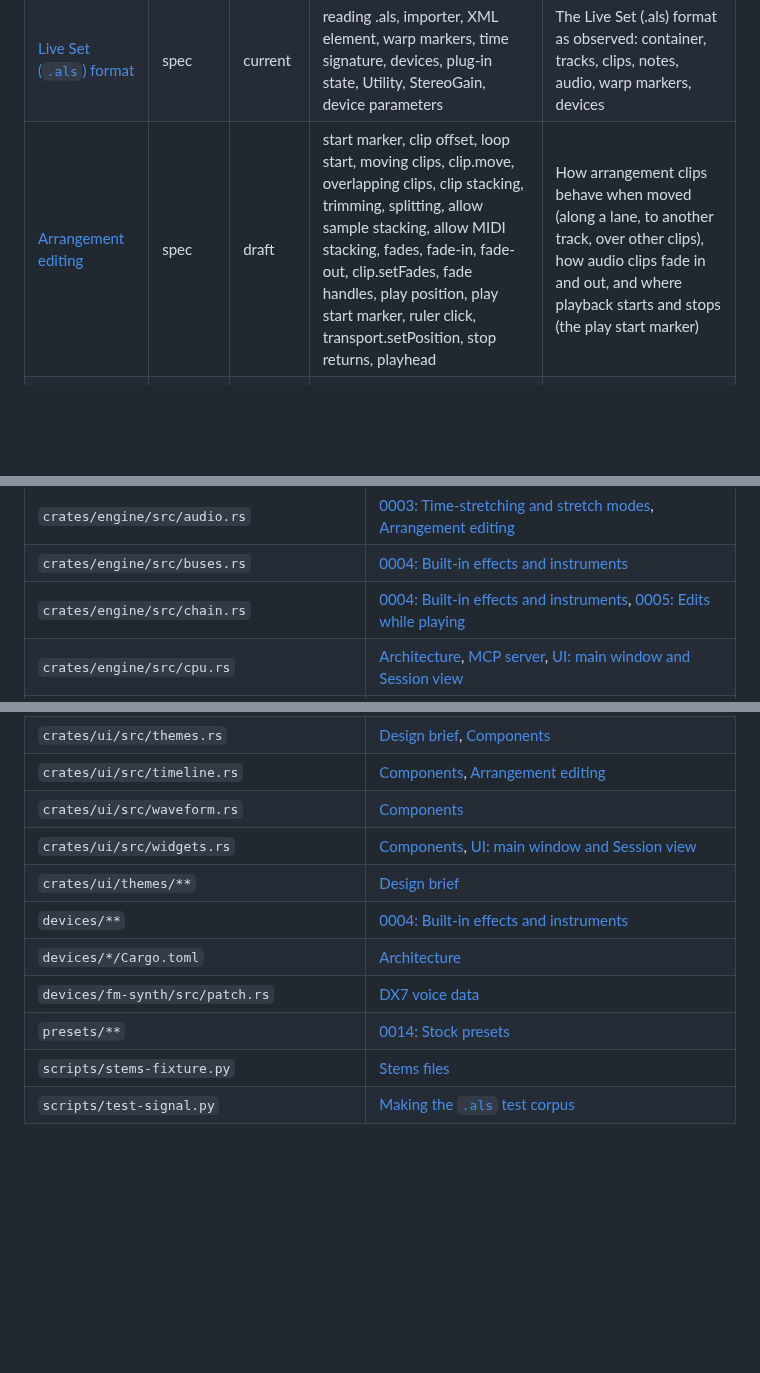
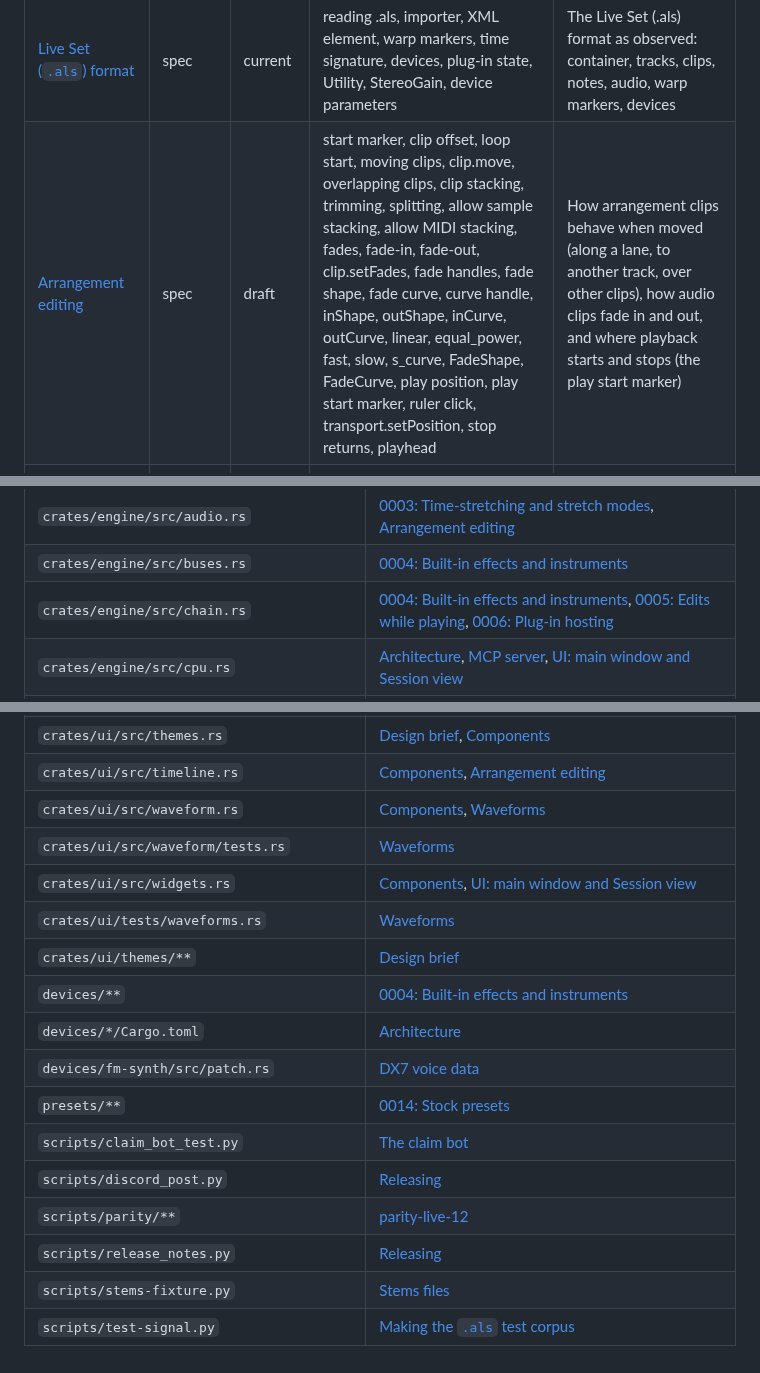
Before and after one commit to Kjnx006/suhina-daw, a Markdown page: docs/INDEX.md, 3 parts joined by grey strips. GitHub-like rendering; blank space fills up the shorter version.

Commit message:
Docs: regenerate INDEX.md, commands.md and the parity figures

```diff
--- a/docs/INDEX.md
+++ b/docs/INDEX.md
@@ -38,7 +39,7 @@ after every merge; do not edit by hand. Find a document by what you are about to
 | [Components](design/components.md) | spec | draft | widget sizes, clip slot states, value field, slider, knob, toggle, meter, track header levels, device panel, piano roll layout | Measurements, states and tokens of every UI component, from the minimal v3 mockups |
 | [Specs](spec/README.md) | spec | current | writing a spec, clean-room observation, where specs go | What the specs are and how they are written (clean-room, observed version, test files) |
 | [Live Set (`.als`) format](spec/als-format.md) | spec | current | reading .als, importer, XML element, warp markers, time signature, devices, plug-in state, Utility, StereoGain, device parameters | The Live Set (.als) format as observed: container, tracks, clips, notes, audio, warp markers, devices |
-| [Arrangement editing](spec/arrangement-editing.md) | spec | draft | start marker, clip offset, loop start, moving clips, clip.move, overlapping clips, clip stacking, trimming, splitting, allow sample stacking, allow MIDI stacking, fades, fade-in, fade-out, clip.setFades, fade handles, play position, play start marker, ruler click, transport.setPosition, stop returns, playhead | How arrangement clips behave when moved (along a lane, to another track, over other clips), how audio clips fade in and out, and where playback starts and stops (the play start marker) |
+| [Arrangement editing](spec/arrangement-editing.md) | spec | draft | start marker, clip offset, loop start, moving clips, clip.move, overlapping clips, clip stacking, trimming, splitting, allow sample stacking, allow MIDI stacking, fades, fade-in, fade-out, clip.setFades, fade handles, fade shape, fade curve, curve handle, inShape, outShape, inCurve, outCurve, linear, equal_power, fast, slow, s_curve, FadeShape, FadeCurve, play position, play start marker, ruler click, transport.setPosition, stop returns, playhead | How arrangement clips behave when moved (along a lane, to another track, over other clips), how audio clips fade in and out, and where playback starts and stops (the play start marker) |
 | [Audio to MIDI](spec/audio-to-midi.md) | spec | planned | slice to MIDI, audio to MIDI, convert drums, bass, melody, chords, transcription, drop audio on MIDI track | How slicing audio to a MIDI track and converting drums, bass, melody and chords to MIDI behave |
 | [Browser](spec/browser.md) | spec | draft | browser, library, samples, drag from the browser, drop files, preview, audition, search, folders, pinned, recent, colour tags, track.add, clip.addFiles, library commands, preview.play, MIDI file import, .mid, presets, .syx, new track, empty area | How the browser behaves: places, categories, search, the tree, previewing, dragging samples, MIDI files, devices, presets and plug-ins into the project, pins, recent items and colour tags |
 | [Clip launching](spec/clip-launching.md) | spec | current | clip launching, scenes, launch quantisation, stop, session view, launcher commands | How launching clips and scenes behaves: quantisation, stop buttons, scene tempo, launcher over arrangement |
@@ -88,7 +94,7 @@ Change this code, and check these documents.
 | `crates/engine/src/ahead.rs` | [Architecture](architecture.md), [0003: Time-stretching and stretch modes](decisions/0003-time-stretching.md), [0005: Edits while playing](decisions/0005-edits-while-playing.md) |
 | `crates/engine/src/audio.rs` | [0003: Time-stretching and stretch modes](decisions/0003-time-stretching.md), [Arrangement editing](spec/arrangement-editing.md) |
 | `crates/engine/src/buses.rs` | [0004: Built-in effects and instruments](decisions/0004-built-in-devices.md) |
-| `crates/engine/src/chain.rs` | [0004: Built-in effects and instruments](decisions/0004-built-in-devices.md), [0005: Edits while playing](decisions/0005-edits-while-playing.md) |
+| `crates/engine/src/chain.rs` | [0004: Built-in effects and instruments](decisions/0004-built-in-devices.md), [0005: Edits while playing](decisions/0005-edits-while-playing.md), [0006: Plug-in hosting](decisions/0006-plug-in-hosting.md) |
 | `crates/engine/src/cpu.rs` | [Architecture](architecture.md), [MCP server](mcp.md), [UI: main window and Session view](spec/ui-session-view.md) |
 | `crates/engine/src/launcher.rs` | [Architecture](architecture.md), [0005: Edits while playing](decisions/0005-edits-while-playing.md), [Arrangement editing](spec/arrangement-editing.md), [Clip launching](spec/clip-launching.md) |
 | `crates/engine/src/lib.rs` | [0005: Edits while playing](decisions/0005-edits-while-playing.md) |
@@ -155,12 +162,18 @@ Change this code, and check these documents.
 | `crates/ui/src/theme.rs` | [0009: egui for the UI; familiar workflow, Suhina's own look](decisions/0009-ui-toolkit-and-look.md), [Design brief](design/brief.md), [Components](design/components.md) |
 | `crates/ui/src/themes.rs` | [Design brief](design/brief.md), [Components](design/components.md) |
 | `crates/ui/src/timeline.rs` | [Components](design/components.md), [Arrangement editing](spec/arrangement-editing.md) |
-| `crates/ui/src/waveform.rs` | [Components](design/components.md) |
+| `crates/ui/src/waveform.rs` | [Components](design/components.md), [Waveforms](spec/waveforms.md) |
+| `crates/ui/src/waveform/tests.rs` | [Waveforms](spec/waveforms.md) |
 | `crates/ui/src/widgets.rs` | [Components](design/components.md), [UI: main window and Session view](spec/ui-session-view.md) |
+| `crates/ui/tests/waveforms.rs` | [Waveforms](spec/waveforms.md) |
 | `crates/ui/themes/**` | [Design brief](design/brief.md) |
 | `devices/**` | [0004: Built-in effects and instruments](decisions/0004-built-in-devices.md) |
 | `devices/*/Cargo.toml` | [Architecture](architecture.md) |
 | `devices/fm-synth/src/patch.rs` | [DX7 voice data](spec/dx7-voice-format.md) |
 | `presets/**` | [0014: Stock presets](decisions/0014-stock-presets.md) |
+| `scripts/claim_bot_test.py` | [The claim bot](claim-bot.md) |
+| `scripts/discord_post.py` | [Releasing](releasing.md) |
+| `scripts/parity/**` | [parity-live-12](research/parity-live-12.md) |
+| `scripts/release_notes.py` | [Releasing](releasing.md) |
 | `scripts/stems-fixture.py` | [Stems files](spec/stems-format.md) |
 | `scripts/test-signal.py` | [Making the `.als` test corpus](spec/als-corpus.md) |
```
Also changed, not shown: other parts of docs/INDEX.md (+9 -2 lines), docs/commands.md (+2 -2 lines), docs/research/parity-live-12-by-area.png, docs/research/parity-live-12-overview.png.
